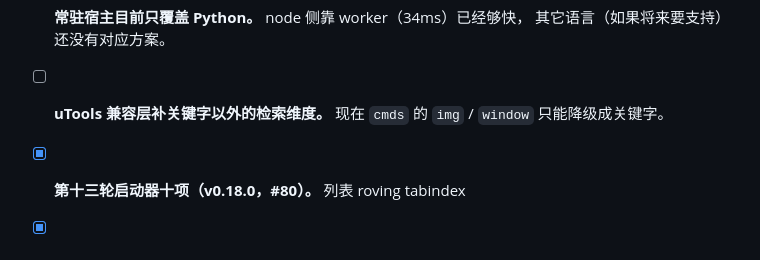
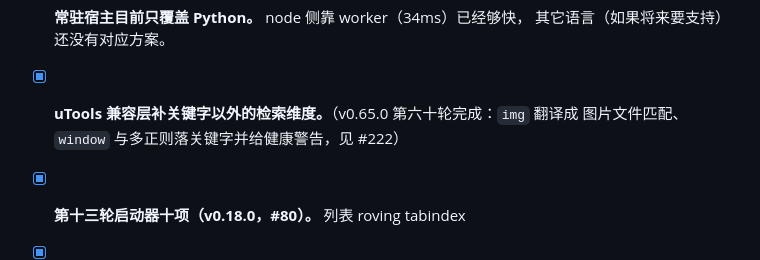
Before and after one commit to nicholyx/zerokit, a Markdown page: docs/reference/overview.md, the part around the change. Rendered like a GitHub page.

Commit message:
docs(overview): 账本待办勾掉 uTools 检索维度——第六十轮已补全

```diff
--- a/docs/reference/overview.md
+++ b/docs/reference/overview.md
@@ -256,8 +256,8 @@ uTools 的护城河其实是 **OS 级能力**（读活动窗口、模拟键鼠
       "怎么执行"（`runtime`），但还缺 Raycast 那种"这个插件**带 UI**"的显式声明。
 - [ ] **常驻宿主目前只覆盖 Python。** node 侧靠 worker（34ms）已经够快，
       其它语言（如果将来要支持）还没有对应方案。
-- [ ] **uTools 兼容层补关键字以外的检索维度。** 现在 `cmds` 的 `img` / `window`
-      只能降级成关键字。
+- [x] **uTools 兼容层补关键字以外的检索维度。**（v0.65.0 第六十轮完成：`img` 翻译成
+      图片文件匹配、`window` 与多正则落关键字并给健康警告，见 #222）
 
 - [x] **第十三轮启动器十项（v0.18.0，#80）。** 列表 roving tabindex
 - [x] **第十四轮启动器十项（v0.19.0，#83）。** 表单即时校验、secret 眼睛、textarea 自动增高、恢复默认、历史参数重选、脏状态守卫、URL 深链预填。
```
